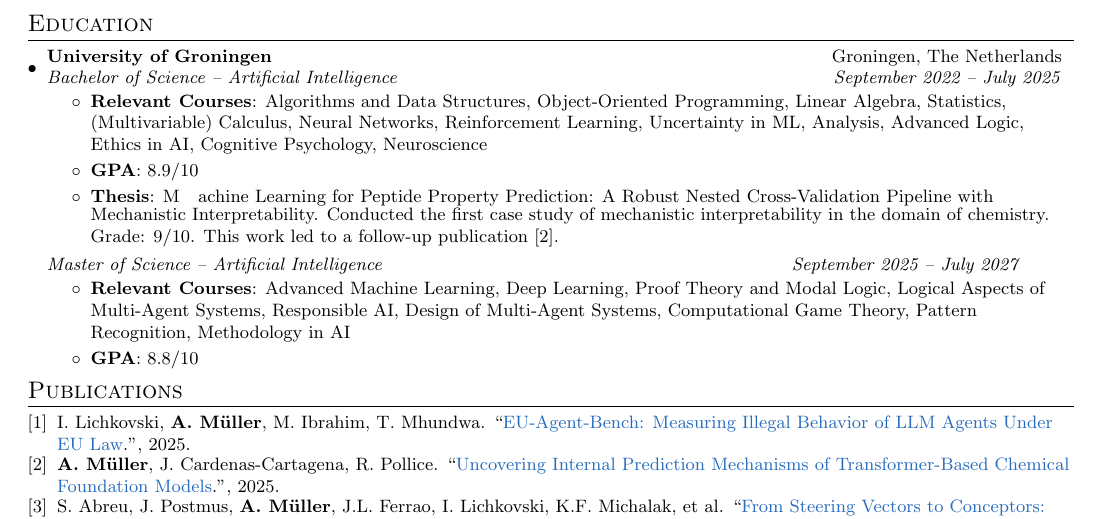
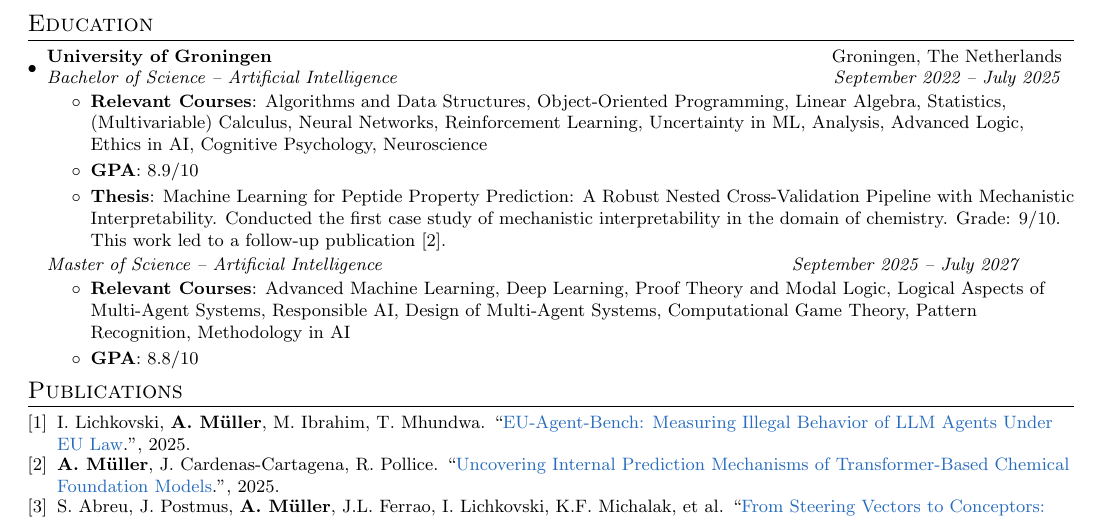
Before and after one commit to AlexanderAKM/AlexanderAKM.github.io, a LaTeX CV (CV_Alexander_Muller.tex): part of page 1 of 2, cut so that both start at the same text. Compiled offline with pdfLaTeX.

Commit message:
small update

```diff
--- a/CV_Alexander_Muller.tex
+++ b/CV_Alexander_Muller.tex
@@ -99,7 +99,7 @@ Experienced educator ranked 3rd out of $\sim$50 teaching assistants at the Unive
     \resumeItemListStart
       \resumeItem{Relevant Courses}{Algorithms and Data Structures, Object-Oriented Programming, Linear Algebra, Statistics, (Multivariable) Calculus, Neural Networks, Reinforcement Learning, Uncertainty in ML, Analysis, Advanced Logic, Ethics in AI, Cognitive Psychology, Neuroscience}
       \resumeItem{GPA}{8.9/10}
-      \resumeItem{Thesis}Machine Learning for Peptide Property Prediction: A Robust Nested Cross-Validation Pipeline with Mechanistic Interpretability. Conducted the first case study of mechanistic interpretability in the domain of chemistry. Grade: 9/10. This work led to a follow-up publication~[2].}
+      \resumeItem{Thesis}{Machine Learning for Peptide Property Prediction: A Robust Nested Cross-Validation Pipeline with Mechanistic Interpretability. Conducted the first case study of mechanistic interpretability in the domain of chemistry. Grade: 9/10. This work led to a follow-up publication~[2].}
     \resumeItemListEnd
 
   \resumeDegree
```
